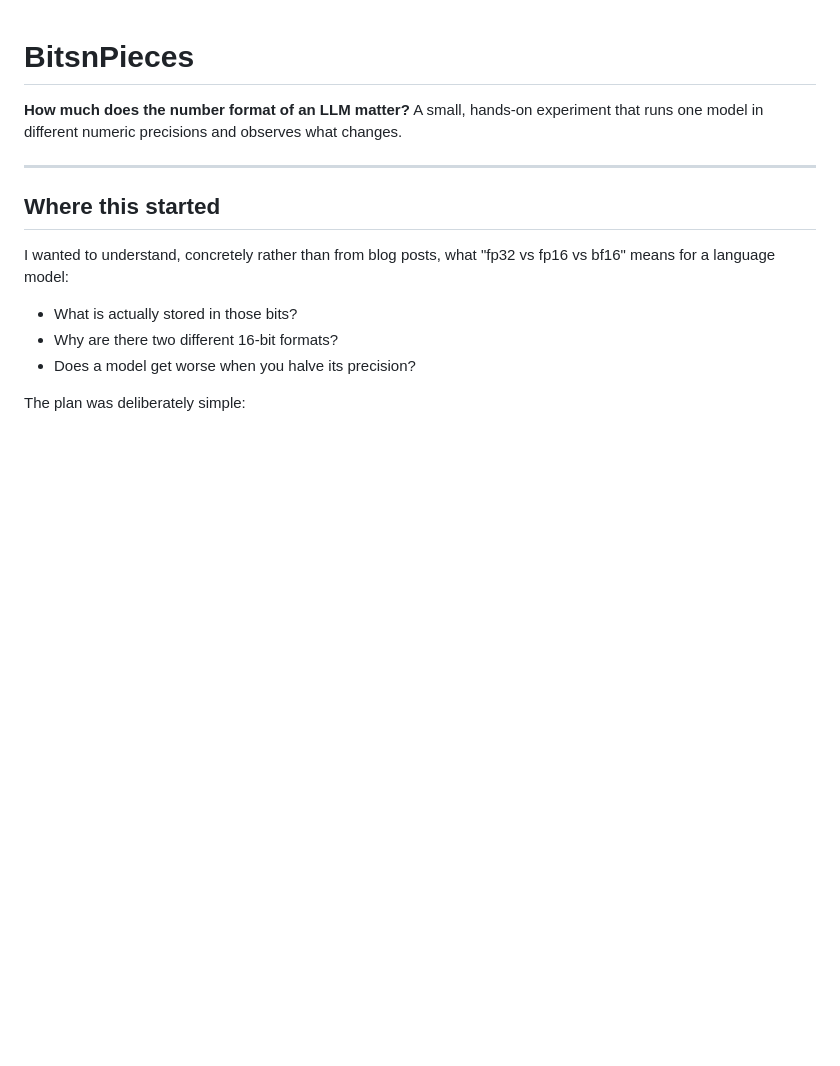
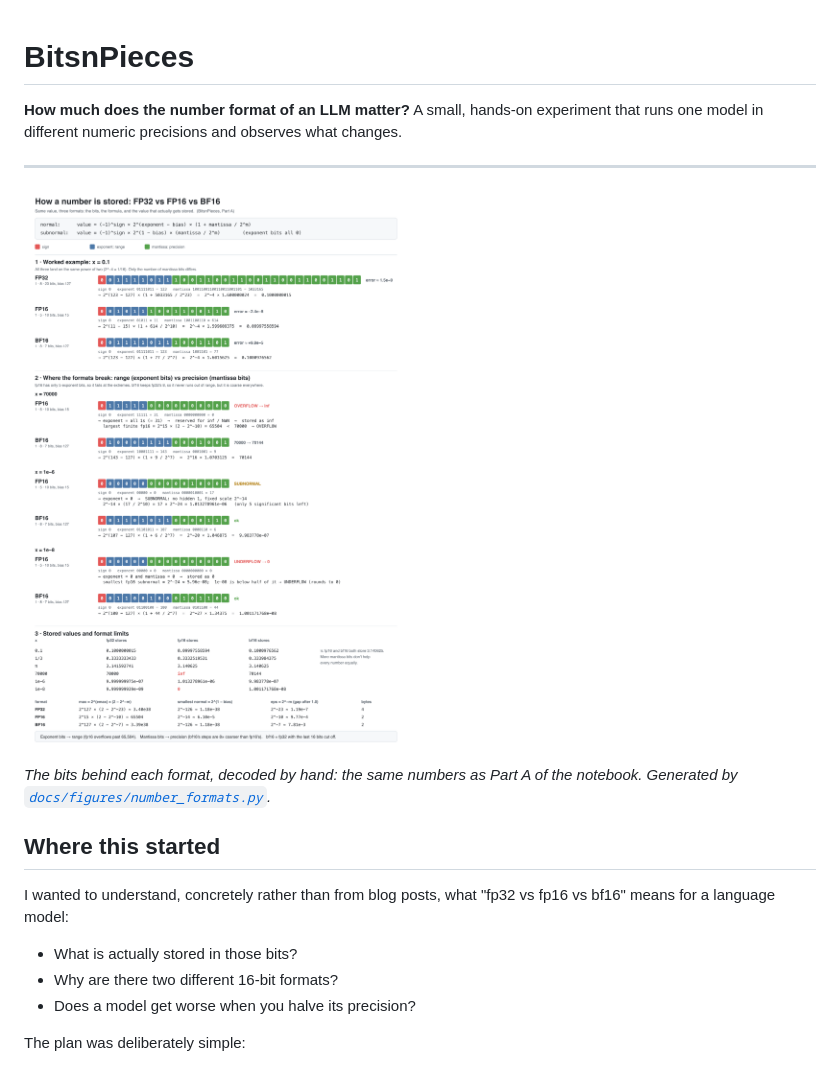
Before and after one commit to dhaaivat/BitsnPieces, a Markdown page: README.md, the part around the change. GitHub-like rendering; pictures changed too: docs/figures/number_formats.png (added); blank space fills up the shorter version.

Commit message:
Add bit-level figure for FP32/FP16/BF16 number storage to README

```diff
--- a/README.md
+++ b/README.md
@@ -5,6 +5,10 @@
 
 
 ---
+
+![How a number is stored in FP32, FP16 and BF16: bit layouts, decoding formula and worked calculations](docs/figures/number_formats.png)
+
+*The bits behind each format, decoded by hand: the same numbers as Part A of the notebook. Generated by [`docs/figures/number_formats.py`](docs/figures/number_formats.py).*
 
 ## Where this started
 
```
Also changed, not shown: 1 other file.
